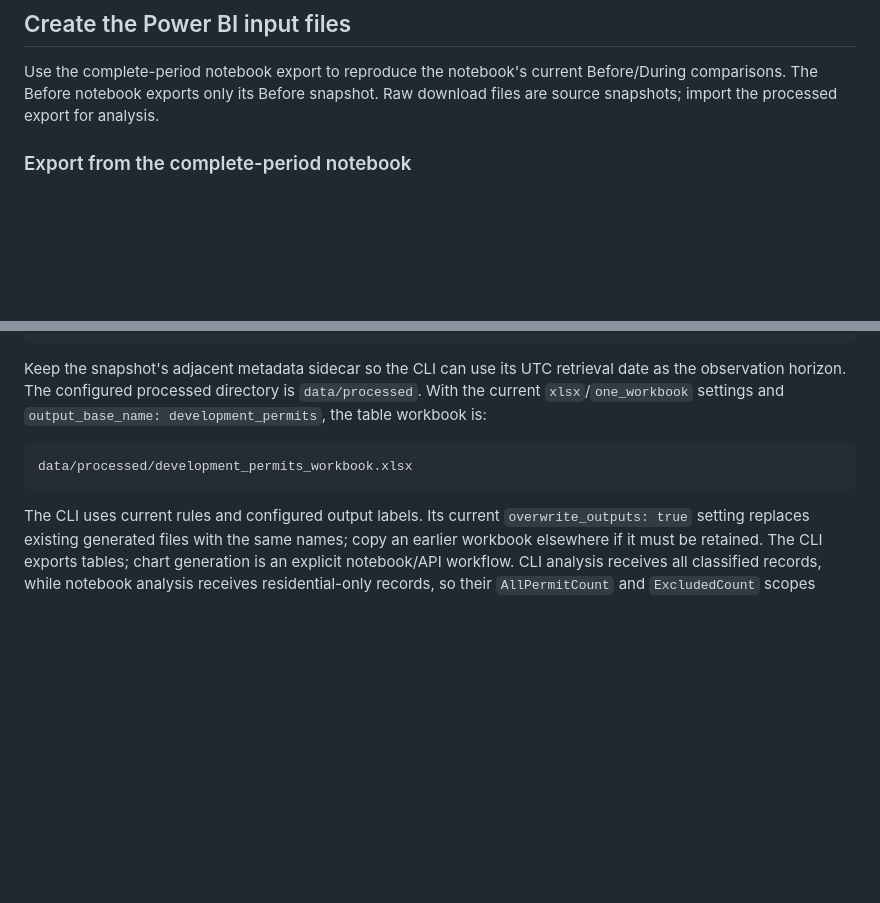
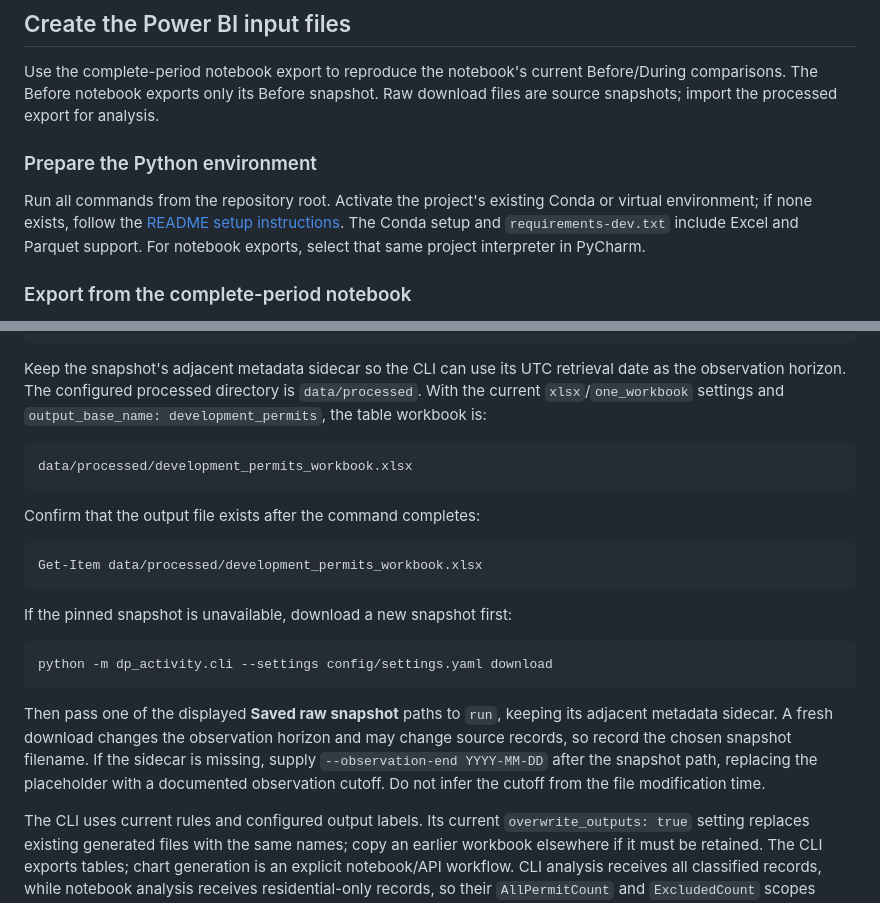
Before and after one commit to alby1976/Data110_DP_Activity, a Markdown page: docs/POWER_BI_PLAN.md, 2 parts joined by grey strips. Rendered like a GitHub page; blank space fills up the shorter version.

````diff
--- a/docs/POWER_BI_PLAN.md
+++ b/docs/POWER_BI_PLAN.md
@@ -7,6 +7,14 @@ The dashboard should answer the research questions in three pages without turnin
 Use the complete-period notebook export to reproduce the notebook's current
 Before/During comparisons. The Before notebook exports only its Before snapshot.
 Raw download files are source snapshots; import the processed export for analysis.
+
+### Prepare the Python environment
+
+Run all commands from the repository root. Activate the project's existing
+Conda or virtual environment; if none exists, follow the
+[README setup instructions](../README.md#getting-started).
+The Conda setup and `requirements-dev.txt` include Excel and Parquet support.
+For notebook exports, select that same project interpreter in PyCharm.
 
 ### Export from the complete-period notebook
 
@@ -102,6 +110,25 @@ is `data/processed`. With the current `xlsx`/`one_workbook` settings and
 data/processed/development_permits_workbook.xlsx
 ```
 
+Confirm that the output file exists after the command completes:
+
+```powershell
+Get-Item data/processed/development_permits_workbook.xlsx
+```
+
+If the pinned snapshot is unavailable, download a new snapshot first:
+
+```powershell
+python -m dp_activity.cli --settings config/settings.yaml download
+```
+
+Then pass one of the displayed **Saved raw snapshot** paths to `run`, keeping
+its adjacent metadata sidecar. A fresh download changes the observation horizon
+and may change source records, so record the chosen snapshot filename.
+If the sidecar is missing, supply `--observation-end YYYY-MM-DD` after the
+snapshot path, replacing the placeholder with a documented observation cutoff.
+Do not infer the cutoff from the file modification time.
+
 The CLI uses current rules and configured output labels. Its current
 `overwrite_outputs: true` setting replaces existing generated files with the
 same names; copy an earlier workbook elsewhere if it must be retained. The CLI
````
Also changed, not shown: other parts of docs/POWER_BI_PLAN.md (+0 -89 lines), README.md (+14 -1 lines).
